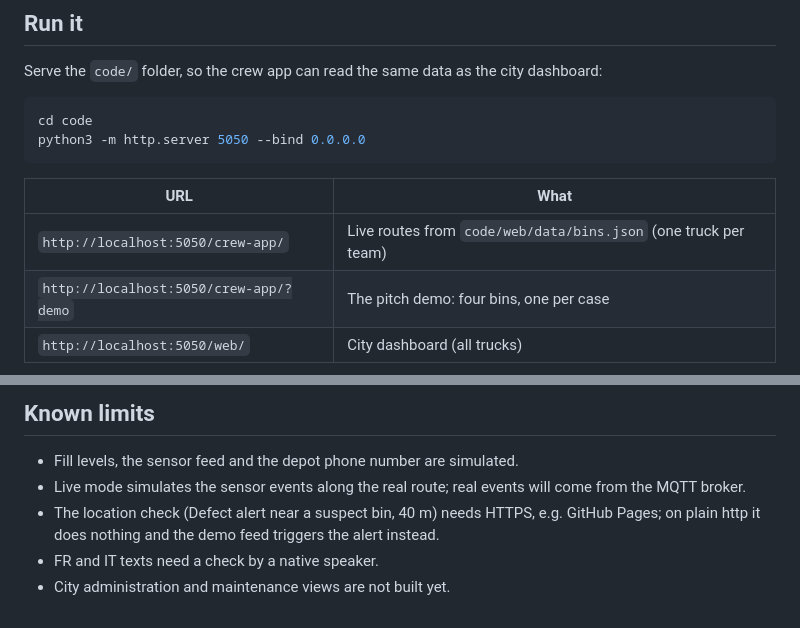
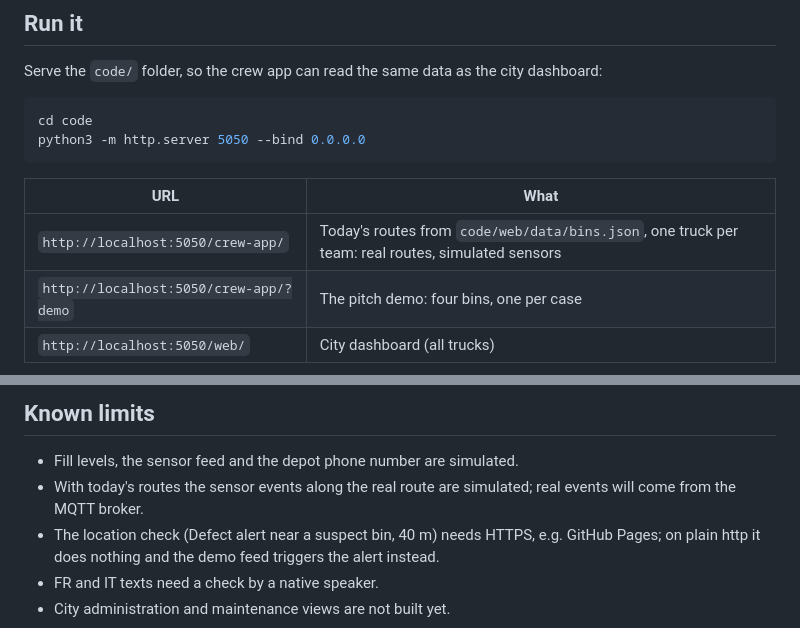
Before and after one commit to Basel-Hackthon-Smart-Trash/smart-trash, a Markdown page: documentation/crew-app.md, 2 parts joined by grey strips. Rendered like a GitHub page.

```diff
--- a/documentation/crew-app.md
+++ b/documentation/crew-app.md
@@ -15,7 +15,7 @@ python3 -m http.server 5050 --bind 0.0.0.0
 
 | URL | What |
 |---|---|
-| `http://localhost:5050/crew-app/` | Live routes from `code/web/data/bins.json` (one truck per team) |
+| `http://localhost:5050/crew-app/` | Today's routes from `code/web/data/bins.json`, one truck per team: real routes, simulated sensors |
 | `http://localhost:5050/crew-app/?demo` | The pitch demo: four bins, one per case |
 | `http://localhost:5050/web/` | City dashboard (all trucks) |
 
@@ -111,7 +111,7 @@ The supervisor code for **＋ Add a bin** is `1234`. It is a demo value, the app
 ## Known limits
 
 - Fill levels, the sensor feed and the depot phone number are simulated.
-- Live mode simulates the sensor events along the real route; real events will come from the MQTT broker.
+- With today's routes the sensor events along the real route are simulated; real events will come from the MQTT broker.
 - The location check (Defect alert near a suspect bin, 40 m) needs HTTPS, e.g. GitHub Pages; on plain http it does nothing and the demo feed triggers the alert instead.
 - FR and IT texts need a check by a native speaker.
 - City administration and maintenance views are not built yet.
```
Also changed, not shown: readme.md (+2 -2 lines).
